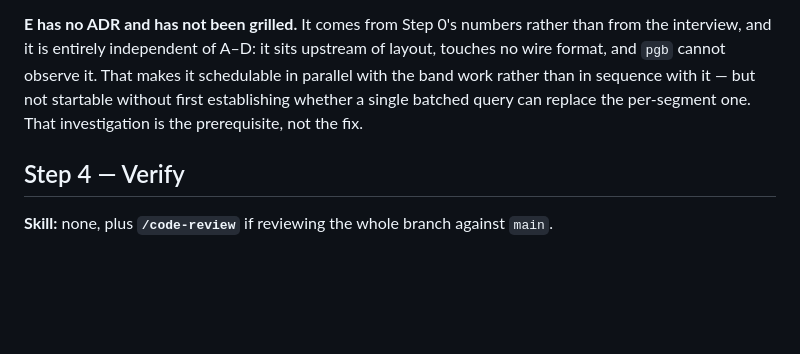
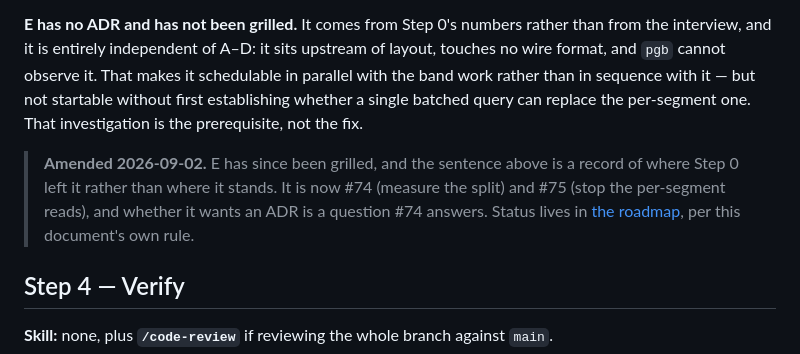
Before and after one commit to CAST-genomics/pangenome-api, a Markdown page: docs/perf/seqtubemap-plan.md, the part around the change. Rendered like a GitHub page; blank space fills up the shorter version.

```diff
--- a/docs/perf/seqtubemap-plan.md
+++ b/docs/perf/seqtubemap-plan.md
@@ -116,6 +116,11 @@ band work rather than in sequence with it — but not startable without first es
 whether a single batched query can replace the per-segment one. That investigation is the
 prerequisite, not the fix.
 
+> **Amended 2026-09-02.** E has since been grilled, and the sentence above is a record of
+> where Step 0 left it rather than where it stands. It is now #74 (measure the split) and #75
+> (stop the per-segment reads), and whether it wants an ADR is a question #74 answers. Status
+> lives in [the roadmap](../seqtubemap-roadmap.md), per this document's own rule.
+
 ## Step 4 — Verify
 
 **Skill:** none, plus **`/code-review`** if reviewing the whole branch against `main`.
```
Also changed, not shown: docs/seqtubemap-roadmap.md (+56 -12 lines).
